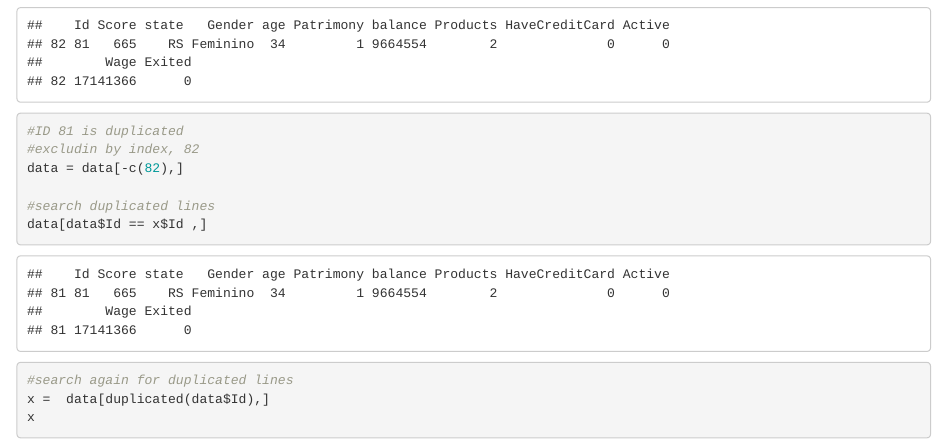
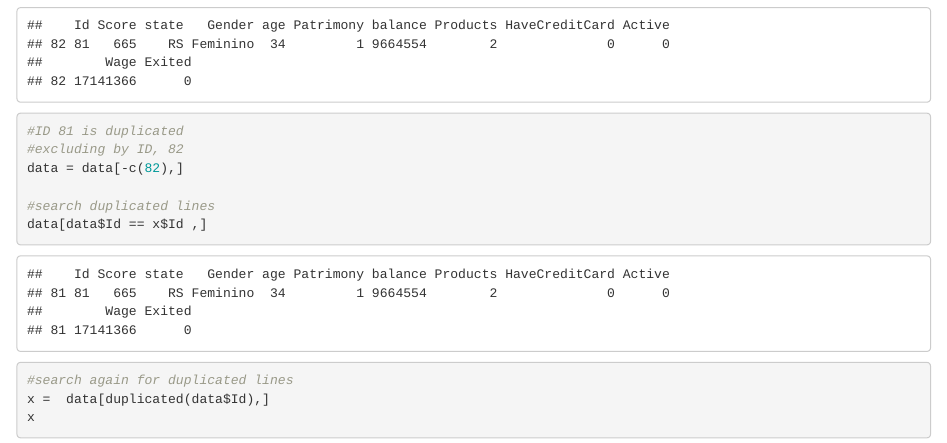
Before and after one commit to GUIMS357/R-DataScience-Studies, an R Markdown document (Cleaning.Rmd): the page in a window 1100 px wide, from 10230 px down. Rendered offline with R 4.5, knitr and Pandoc, with nearby package versions.

Commit message:
minor changes

```diff
--- a/Cleaning.Rmd
+++ b/Cleaning.Rmd
@@ -98,7 +98,7 @@ duplicated data
 x =  data[duplicated(data$Id),]
 x
 #ID 81 is duplicated
-#excludin by index, 82
+#excluding by ID, 82
 data = data[-c(82),]
 
 #search duplicated lines
```
Also changed, not shown: .RData (added), 1 other file.
